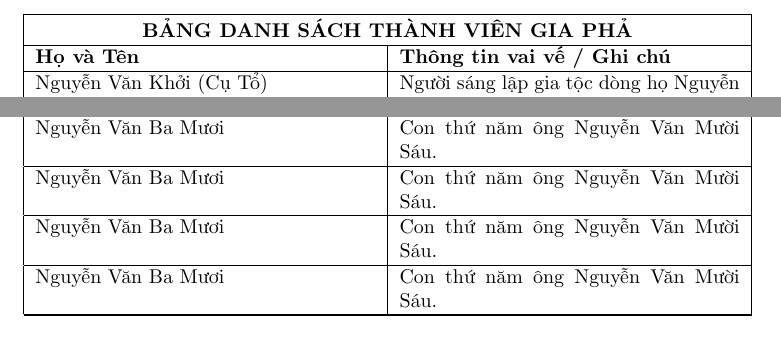
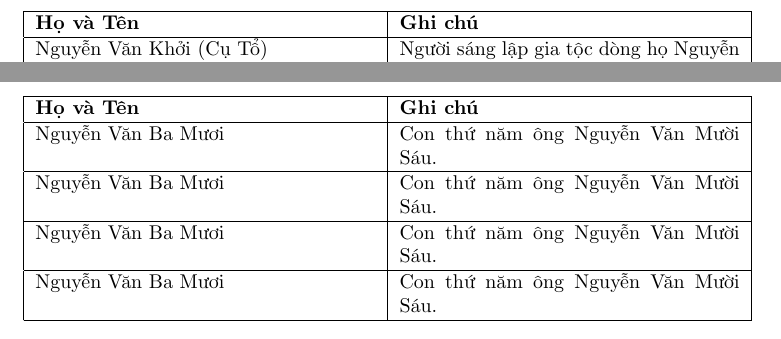
Before and after one commit to 20206205Tech/docs-gia-pha, a LaTeX document (latex/main.tex): two parts of pages 1 and 3 of 3, joined at a grey line, cut at the place of the change. Compiled offline with pdfLaTeX.

Commit message:
auto commit: 2026-07-23 00:51:00

```diff
--- a/latex/main.tex
+++ b/latex/main.tex
@@ -4,30 +4,18 @@
 \usepackage[vietnamese]{babel}
 \usepackage{longtable}
 
-% \title{Báo cáo Gia phả}
-% \author{Nguyễn Văn A}
-% \date{\today}
+
+
 
 \begin{document}
 
-% \maketitle
 
-% \section{Giới thiệu}
-% Đây là tài liệu ví dụ hiển thị bảng dài hỗ trợ tiếng Việt trong LaTeX.
 
-% \section{Bảng dữ liệu thành viên Gia phả}
 
-% Cấu hình bảng dài (longtable) với 2 cột, mỗi cột rộng 6cm và căn lề trái (p{6cm})
 \begin{longtable}{|p{6cm}|p{6cm}|}
-    % \caption{Danh sách thành viên gia phả qua các thế hệ} \label{tab:members} \\
-    \hline
-    % Dòng gộp 2 cột và căn giữa
-    \multicolumn{2}{|c|}{\textbf{BẢNG DANH SÁCH THÀNH VIÊN GIA PHẢ}} \\
-    \hline
-    \textbf{Họ và Tên} & \textbf{Thông tin vai vế / Ghi chú} \\
-    \hline
-    \endfirsthead % Phần đầu bảng ở trang đầu tiên
+
 
     \hline
-    \multicolumn{2}{|c|}{\textit{(Tiếp theo từ trang trước - Bảng \ref{tab:members})}} \\
+    \textbf{Họ và Tên} & \textbf{Ghi chú} \\
     \hline
+    \endfirsthead
@@ -37,13 +22,18 @@
 
     \hline
-    \multicolumn{2}{|r|}{\textit{Xem tiếp trang sau...}} \\
+    \textbf{Họ và Tên} & \textbf{Ghi chú} \\
     \hline
-    \endfoot % Phần chân bảng lặp lại ở cuối các trang (trừ trang cuối)
+    \endhead
 
     \hline
-    \endlastfoot % Phần chân bảng ở trang cuối cùng
+    \endfoot
 
-    % Dữ liệu bảng dài mẫu để tự động nhảy trang
+    \hline
+    \endlastfoot
+
+
+
+
     Nguyễn Văn Khởi (Cụ Tổ) & Người sáng lập gia tộc dòng họ Nguyễn tại Hà Nội. \\ \hline
     Nguyễn Văn Hai & Con trưởng cụ Khởi, sinh năm 1920, mất năm 1995. \\ \hline
     Nguyễn Thị Ba & Con thứ hai cụ Khởi, định cư tại Thừa Thiên Huế. \\ \hline
```
Also changed, not shown: latex/main.tex (17 more changed lines).
